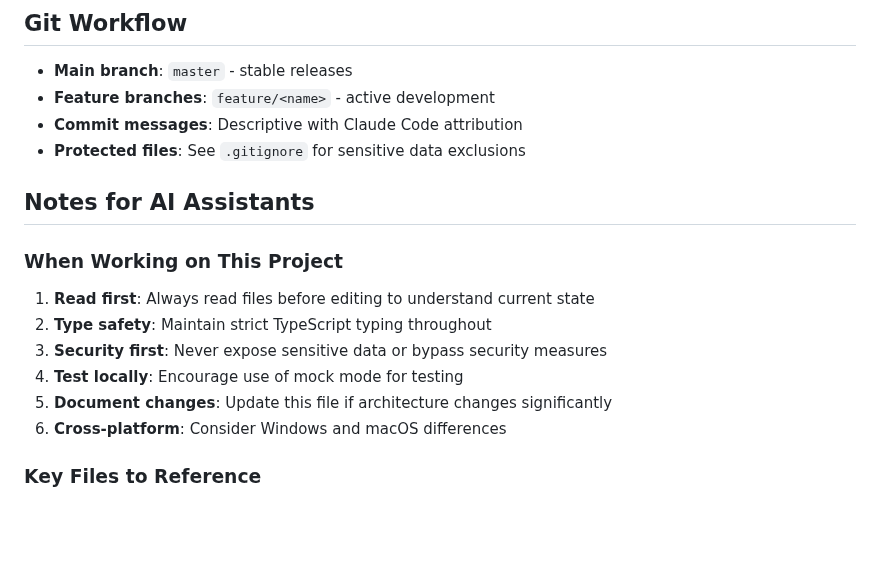
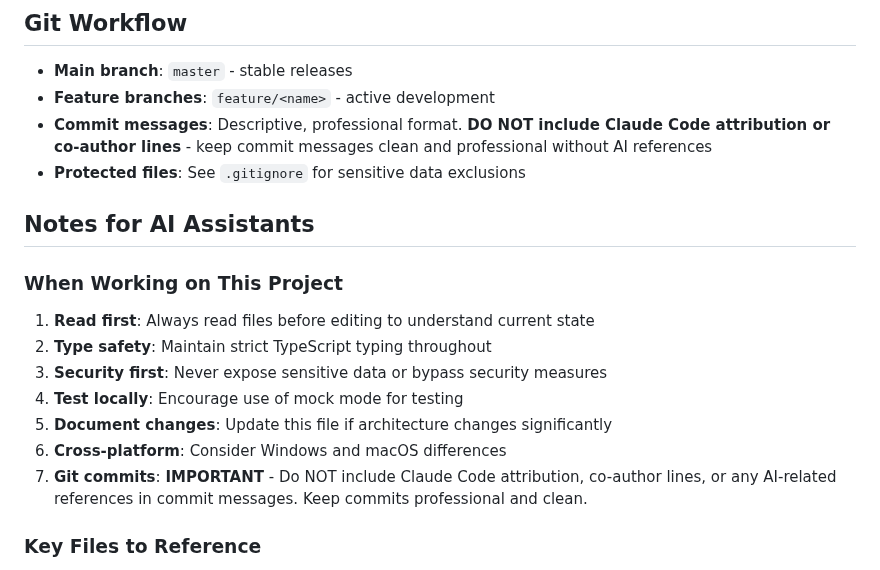
Before and after one commit to lestephen/compose-booster, a Markdown page: CLAUDE.md, the part around the change. Drawn GitHub-style; blank space fills up the shorter version.

Commit message:
Update CLAUDE.md to specify no AI attribution in commit messages

```diff
--- a/CLAUDE.md
+++ b/CLAUDE.md
@@ -273,7 +273,7 @@ npm run make
 
 - **Main branch**: `master` - stable releases
 - **Feature branches**: `feature/<name>` - active development
-- **Commit messages**: Descriptive with Claude Code attribution
+- **Commit messages**: Descriptive, professional format. **DO NOT include Claude Code attribution or co-author lines** - keep commit messages clean and professional without AI references
 - **Protected files**: See `.gitignore` for sensitive data exclusions
 
 ## Notes for AI Assistants
@@ -286,6 +286,7 @@ npm run make
 4. **Test locally**: Encourage use of mock mode for testing
 5. **Document changes**: Update this file if architecture changes significantly
 6. **Cross-platform**: Consider Windows and macOS differences
+7. **Git commits**: **IMPORTANT** - Do NOT include Claude Code attribution, co-author lines, or any AI-related references in commit messages. Keep commits professional and clean.
 
 ### Key Files to Reference
 
```
